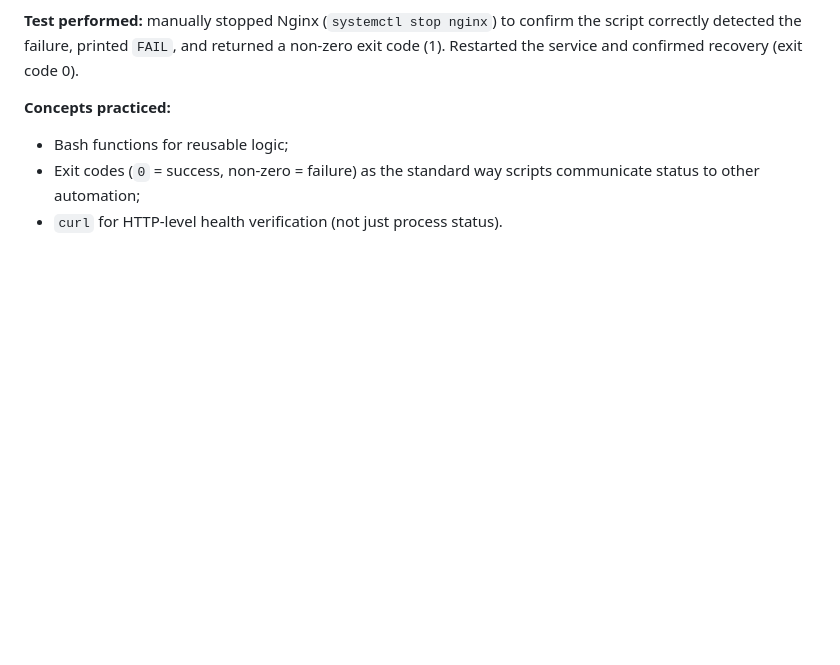
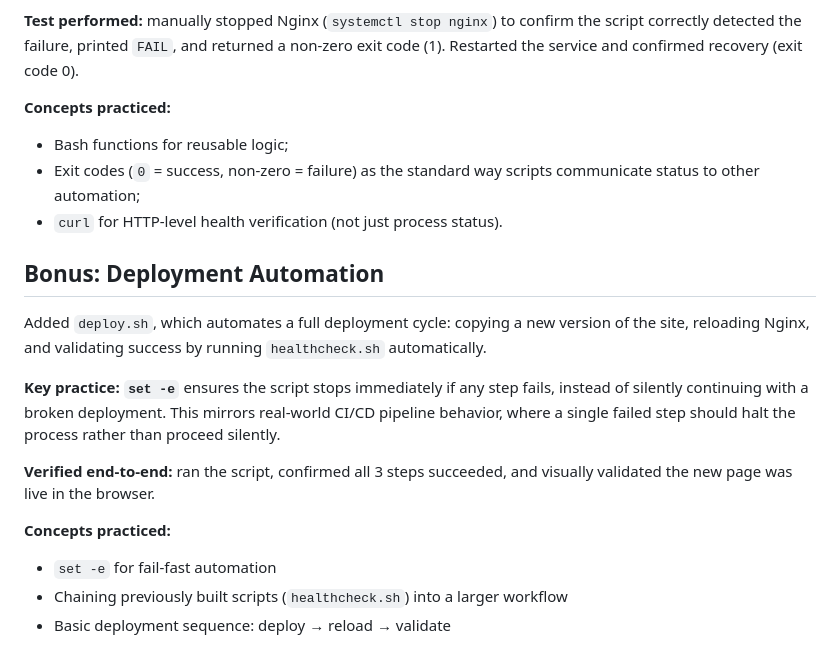
Before and after one commit to CarimoArmandoJorge/devops-lab-01-nginx-ec2, a Markdown page: README.md, the part around the change. GitHub-like rendering; blank space fills up the shorter version.

Commit message:
Document deployment automation script

```diff
--- a/README.md
+++ b/README.md
@@ -96,3 +96,21 @@ non-zero exit code (1). Restarted the service and confirmed recovery
 - Bash functions for reusable logic;
 - Exit codes (`0` = success, non-zero = failure) as the standard way scripts communicate status to other automation;
 - `curl` for HTTP-level health verification (not just process status).
+
+## Bonus: Deployment Automation
+Added `deploy.sh`, which automates a full deployment cycle: copying a new
+version of the site, reloading Nginx, and validating success by running
+`healthcheck.sh` automatically.
+
+**Key practice: `set -e`** ensures the script stops immediately if any
+step fails, instead of silently continuing with a broken deployment. This
+mirrors real-world CI/CD pipeline behavior, where a single failed step
+should halt the process rather than proceed silently.
+
+**Verified end-to-end:** ran the script, confirmed all 3 steps succeeded,
+and visually validated the new page was live in the browser.
+
+**Concepts practiced:**
+- `set -e` for fail-fast automation
+- Chaining previously built scripts (`healthcheck.sh`) into a larger workflow
+- Basic deployment sequence: deploy → reload → validate
```
